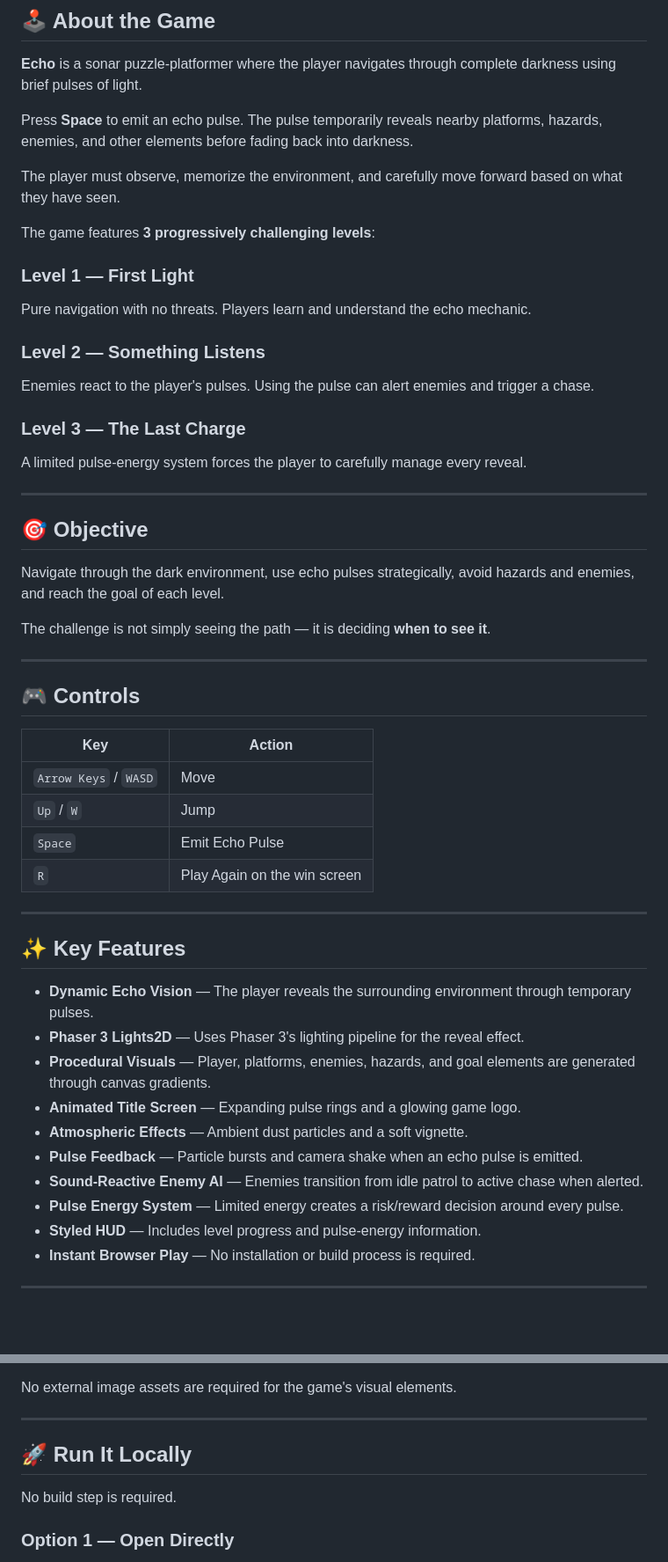
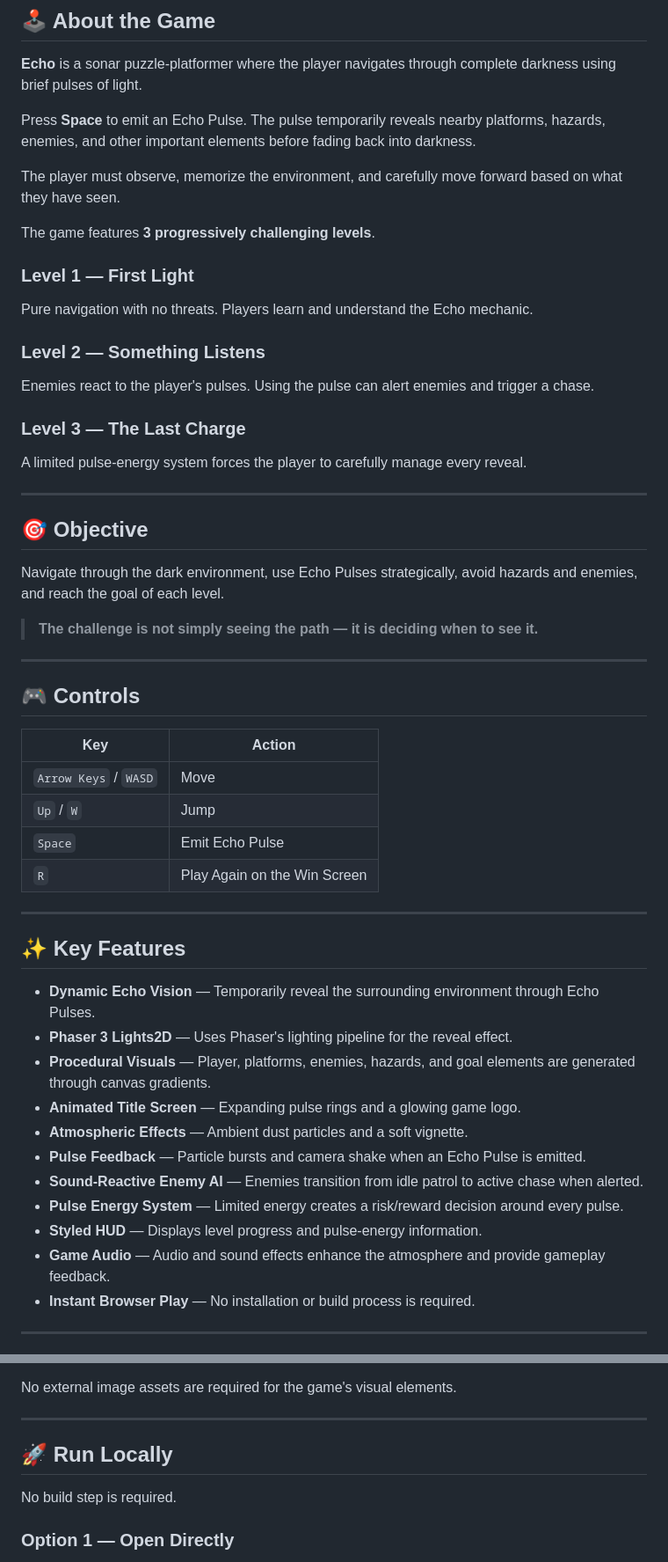
Before and after one commit to HarishReddy2006/Echo-LevelUp-Raiders, a Markdown page: README.md, 2 parts joined by grey strips. Shown at 88% size. GitHub-like rendering; blank space fills up the shorter version.

Commit message:
Update README documentation

```diff
--- a/README.md
+++ b/README.md
@@ -30,15 +32,15 @@ https://github.com/HarishReddy2006/Echo-LevelUp-Raiders
 
 **Echo** is a sonar puzzle-platformer where the player navigates through complete darkness using brief pulses of light.
 
-Press **Space** to emit an echo pulse. The pulse temporarily reveals nearby platforms, hazards, enemies, and other elements before fading back into darkness.
+Press **Space** to emit an Echo Pulse. The pulse temporarily reveals nearby platforms, hazards, enemies, and other important elements before fading back into darkness.
 
 The player must observe, memorize the environment, and carefully move forward based on what they have seen.
 
-The game features **3 progressively challenging levels**:
+The game features **3 progressively challenging levels**.
 
 ### Level 1 — First Light
 
-Pure navigation with no threats. Players learn and understand the echo mechanic.
+Pure navigation with no threats. Players learn and understand the Echo mechanic.
 
 ### Level 2 — Something Listens
 
@@ -52,9 +54,9 @@ A limited pulse-energy system forces the player to carefully manage every reveal
 
 ## 🎯 Objective
 
-Navigate through the dark environment, use echo pulses strategically, avoid hazards and enemies, and reach the goal of each level.
+Navigate through the dark environment, use Echo Pulses strategically, avoid hazards and enemies, and reach the goal of each level.
 
-The challenge is not simply seeing the path — it is deciding **when to see it**.
+> **The challenge is not simply seeing the path — it is deciding when to see it.**
 
 ---
 
@@ -65,21 +67,22 @@ The challenge is not simply seeing the path — it is deciding **when to see it*
 | `Arrow Keys` / `WASD` | Move                         |
 | `Up` / `W`            | Jump                         |
 | `Space`               | Emit Echo Pulse              |
-| `R`                   | Play Again on the win screen |
+| `R`                   | Play Again on the Win Screen |
 
 ---
 
 ## ✨ Key Features
 
-* **Dynamic Echo Vision** — The player reveals the surrounding environment through temporary pulses.
-* **Phaser 3 Lights2D** — Uses Phaser 3's lighting pipeline for the reveal effect.
+* **Dynamic Echo Vision** — Temporarily reveal the surrounding environment through Echo Pulses.
+* **Phaser 3 Lights2D** — Uses Phaser's lighting pipeline for the reveal effect.
 * **Procedural Visuals** — Player, platforms, enemies, hazards, and goal elements are generated through canvas gradients.
 * **Animated Title Screen** — Expanding pulse rings and a glowing game logo.
 * **Atmospheric Effects** — Ambient dust particles and a soft vignette.
-* **Pulse Feedback** — Particle bursts and camera shake when an echo pulse is emitted.
+* **Pulse Feedback** — Particle bursts and camera shake when an Echo Pulse is emitted.
 * **Sound-Reactive Enemy AI** — Enemies transition from idle patrol to active chase when alerted.
 * **Pulse Energy System** — Limited energy creates a risk/reward decision around every pulse.
-* **Styled HUD** — Includes level progress and pulse-energy information.
+* **Styled HUD** — Displays level progress and pulse-energy information.
+* **Game Audio** — Audio and sound effects enhance the atmosphere and provide gameplay feedback.
 * **Instant Browser Play** — No installation or build process is required.
 
 ---
@@ -98,7 +101,7 @@ No external image assets are required for the game's visual elements.
 
 ---
 
-## 🚀 Run It Locally
+## 🚀 Run Locally
 
 No build step is required.
 
```
Also changed, not shown: other parts of README.md (+8 -6 lines).
